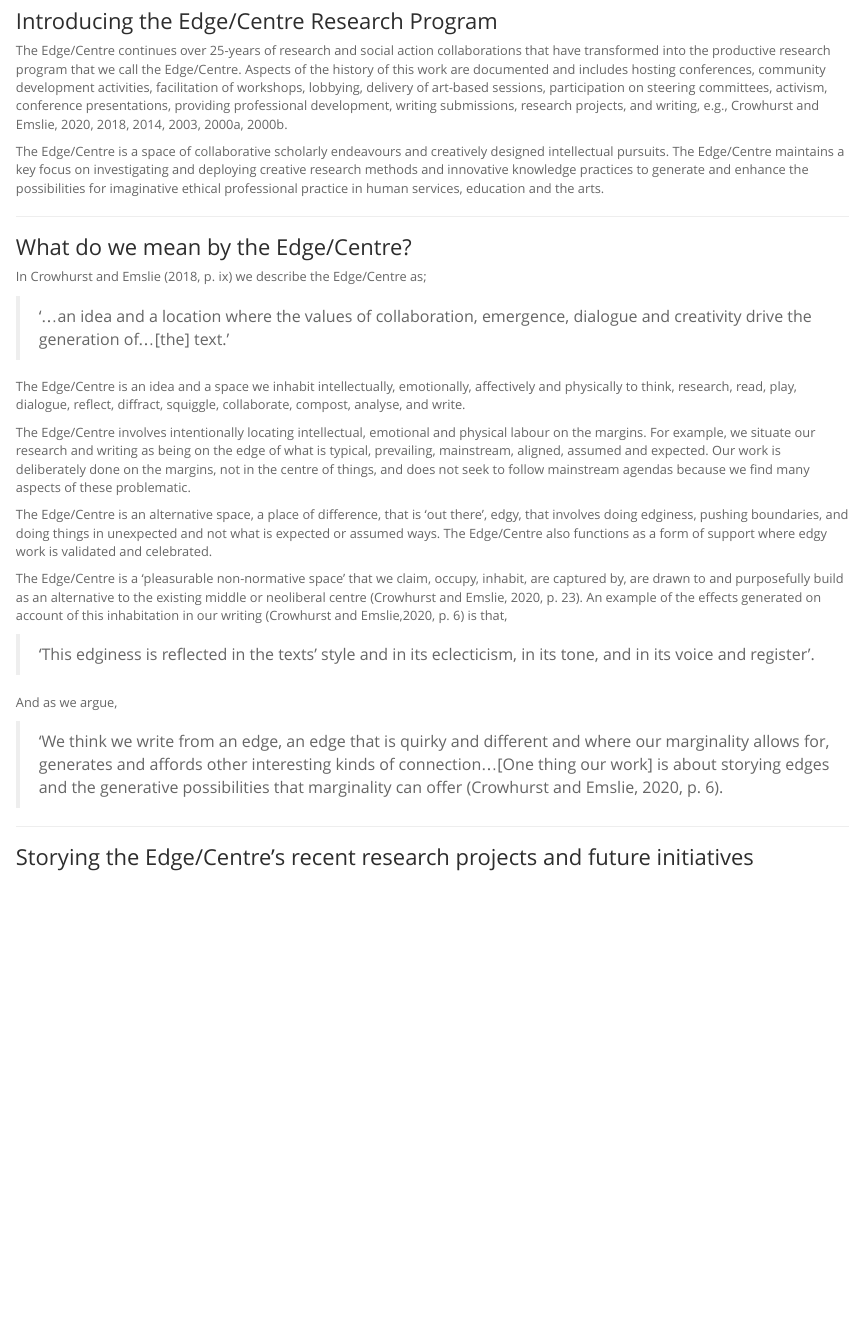
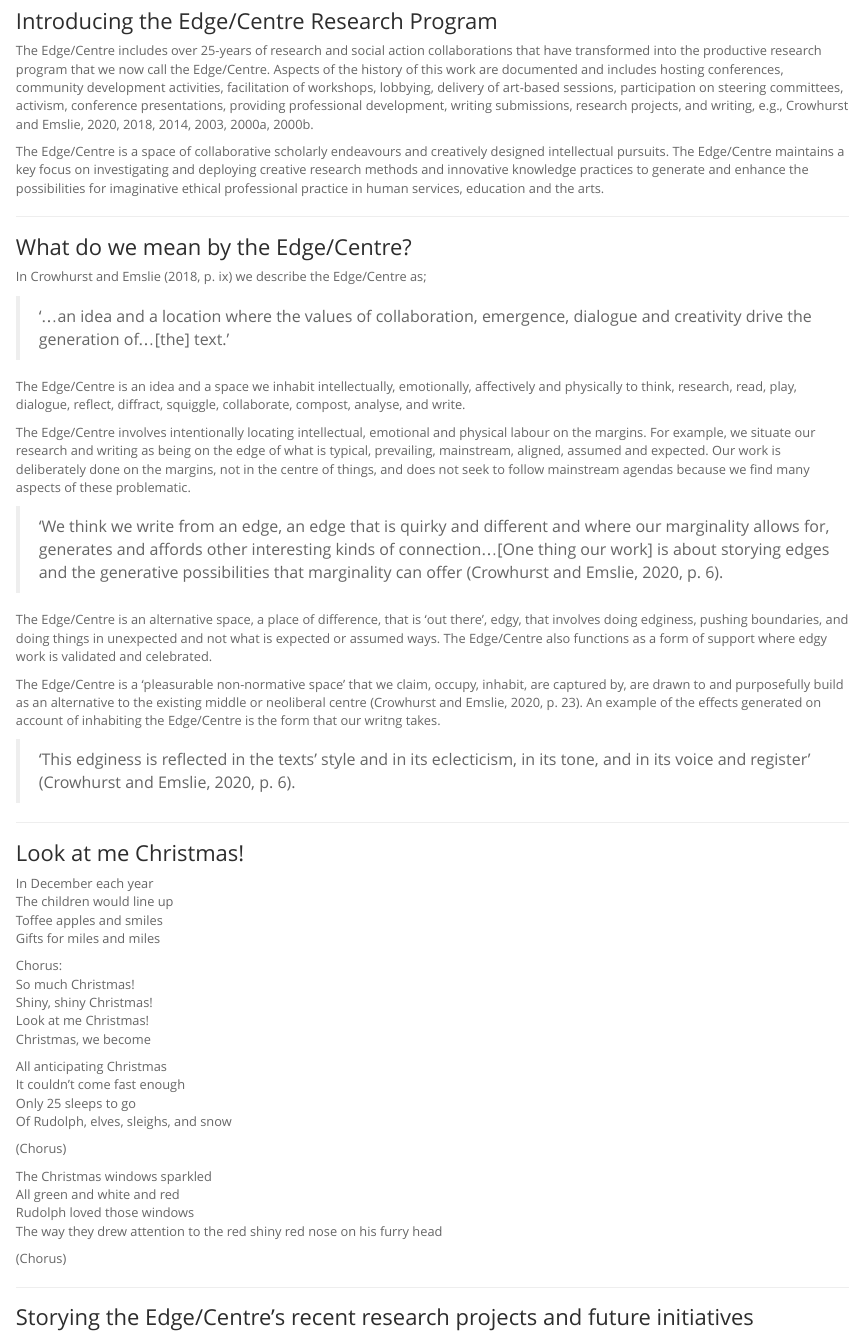
Before and after one commit to edge-centre/edge-centre.github.io, an R Markdown document (index.Rmd): the page in a window 1100 px wide, from 670 px down. The pictures show the output file index.html that the author committed with the source, opened offline.

Commit message:
Add files via upload

```diff
--- a/index.Rmd
+++ b/index.Rmd
@@ -14,7 +14,7 @@ output:
 
 ### Introducing the Edge/Centre Research Program
 
-The Edge/Centre continues over 25-years of research and social action collaborations that have transformed into the productive research program that we call the Edge/Centre. Aspects of the history of this work are documented and includes hosting conferences, community development activities, facilitation of workshops, lobbying, delivery of art-based sessions, participation on steering committees, activism, conference presentations, providing professional development, writing submissions, research projects, and writing, e.g., Crowhurst and Emslie, 2020, 2018, 2014, 2003, 2000a, 2000b. <br>
+The Edge/Centre includes over 25-years of research and social action collaborations that have transformed into the productive research program that we now call the Edge/Centre. Aspects of the history of this work are documented and includes hosting conferences, community development activities, facilitation of workshops, lobbying, delivery of art-based sessions, participation on steering committees, activism, conference presentations, providing professional development, writing submissions, research projects, and writing, e.g., Crowhurst and Emslie, 2020, 2018, 2014, 2003, 2000a, 2000b. <br>
 
 The Edge/Centre is a space of collaborative scholarly endeavours and creatively designed intellectual pursuits. The Edge/Centre maintains a key focus on investigating and deploying creative research methods and innovative knowledge practices to generate and enhance the possibilities for imaginative ethical professional practice in human services, education and the arts. <br>
 
@@ -30,15 +30,42 @@ The Edge/Centre is an idea and a space we inhabit intellectually, emotionally, a
 
 The Edge/Centre involves intentionally locating intellectual, emotional and physical labour on the margins. For example, we situate our research and writing as being on the edge of what is typical, prevailing, mainstream, aligned, assumed and expected. Our work is deliberately done on the margins, not in the centre of things, and does not seek to follow mainstream agendas because we find many aspects of these problematic. <br>
 
+>‘We think we write from an edge, an edge that is quirky and different and where our marginality allows for, generates and affords other interesting kinds of connection…[One thing our work] is about storying edges and the generative possibilities that marginality can offer (Crowhurst and Emslie, 2020, p. 6).
+
 The Edge/Centre is an alternative space, a place of difference, that is ‘out there’, edgy, that involves doing edginess, pushing boundaries, and doing things in unexpected and not what is expected or assumed ways. The Edge/Centre also functions as a form of support where edgy work is validated and celebrated. <br>
 
-The Edge/Centre is a ‘pleasurable non-normative space’ that we claim, occupy, inhabit, are captured by, are drawn to and purposefully build as an alternative to the existing  middle or neoliberal centre (Crowhurst and Emslie, 2020, p. 23). An example of the effects generated on account of this inhabitation in our writing (Crowhurst and Emslie,2020, p. 6) is that,
+The Edge/Centre is a ‘pleasurable non-normative space’ that we claim, occupy, inhabit, are captured by, are drawn to and purposefully build as an alternative to the existing  middle or neoliberal centre (Crowhurst and Emslie, 2020, p. 23). An example of the effects generated on account of inhabiting the Edge/Centre is the form that our writng takes. <br>
 
->‘This edginess is reflected in the texts’ style and in its eclecticism, in its tone, and in its voice and register’.
+>‘This edginess is reflected in the texts’ style and in its eclecticism, in its tone, and in its voice and register’ (Crowhurst and Emslie, 2020, p. 6).
 
-And as we argue,
+---
 
->‘We think we write from an edge, an edge that is quirky and different and where our marginality allows for, generates and affords other interesting kinds of connection…[One thing our work] is about storying edges and the generative possibilities that marginality can offer (Crowhurst and Emslie, 2020, p. 6).
+### Look at me Christmas!
+
+In December each year <br>
+The children would line up <br>
+Toffee apples and smiles <br>
+Gifts for miles and miles <br>
+
+Chorus: <br>
+So much Christmas! <br>
+Shiny, shiny Christmas! <br>
+Look at me Christmas! <br>
+Christmas, we become <br>
+
+All anticipating Christmas <br>
+It couldn’t come fast enough <br>
+Only 25 sleeps to go <br>
+Of Rudolph, elves, sleighs, and snow <br>
+
+(Chorus) <br>
+
+The Christmas windows sparkled <br>
+All green and white and red <br>
+Rudolph loved those windows <br>
+The way they drew attention to the red shiny red nose on his furry head <br>
+
+(Chorus) <br>
 
 ---
 
```
Also changed, not shown: index.html, index.Rmd (2 more changed lines).
